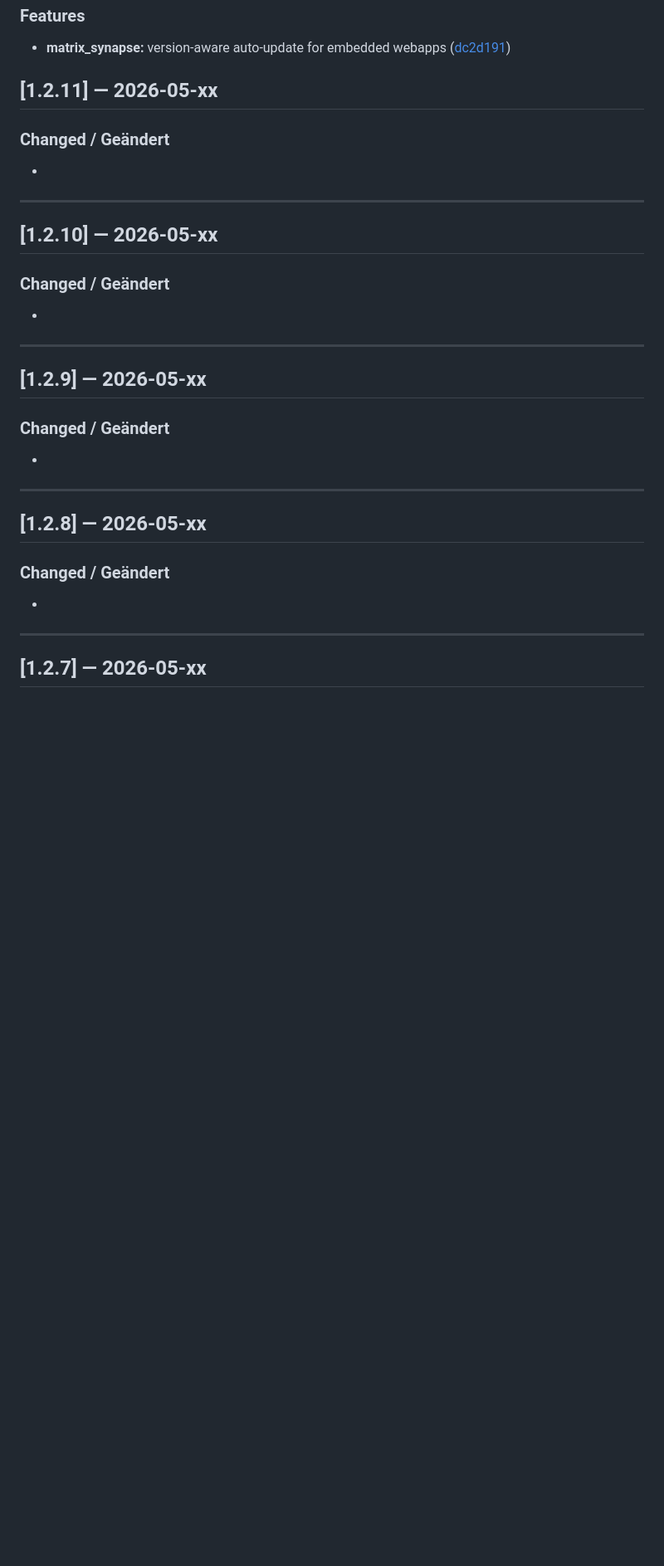
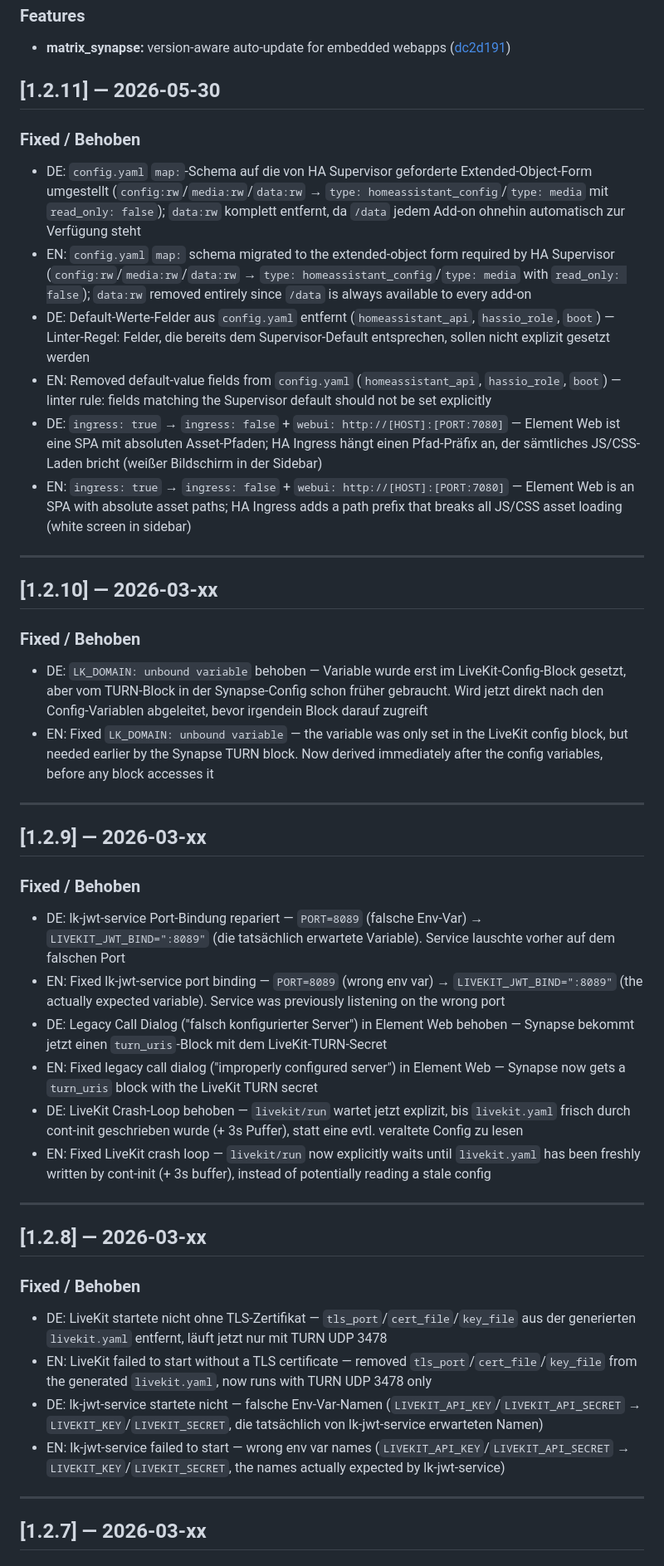
Before and after one commit to pol4rfuchs/ha-apps, a Markdown page: matrix_synapse/CHANGELOG.md, the part around one of its changes. Shown at 83% size. GitHub-like rendering; blank space fills up the shorter version.

Commit message:
docs(matrix_synapse): backfill changelog entries for 1.2.6–1.2.11
Placeholder entries ("Eintrag fehlt") replaced with the actual changes,
reconstructed from historical session notes:
- 1.2.6–1.2.10: LiveKit/lk-jwt-service integration bugfixes (download
  URL, env var names, TLS config, port binding, crash-loop guards,
  LK_DOMAIN ordering)
- 1.2.11: config.yaml schema fixes (map: extended-object format,
  default-value fields removed, ingress disabled in favor of direct
  webui access for Element Web's SPA asset paths)

No functional changes — history record only.

```diff
--- a/matrix_synapse/CHANGELOG.md
+++ b/matrix_synapse/CHANGELOG.md
@@ -139,33 +132,47 @@ Alle wesentlichen Änderungen an diesem Projekt werden hier dokumentiert.
 
 * **matrix_synapse:** version-aware auto-update for embedded webapps ([dc2d191](https://github.com/pol4rfuchs/ha-apps/commit/dc2d19189dd00984d401e85fc4eeec10c982b79b))
 
-## [1.2.11] — 2026-05-xx
+## [1.2.11] — 2026-05-30
 
-### Changed / Geändert
-- <!-- Eintrag fehlt – bitte nachtragen -->
+### Fixed / Behoben
+- DE: `config.yaml` `map:`-Schema auf die von HA Supervisor geforderte Extended-Object-Form umgestellt (`config:rw`/`media:rw`/`data:rw` → `type: homeassistant_config`/`type: media` mit `read_only: false`); `data:rw` komplett entfernt, da `/data` jedem Add-on ohnehin automatisch zur Verfügung steht
+- EN: `config.yaml` `map:` schema migrated to the extended-object form required by HA Supervisor (`config:rw`/`media:rw`/`data:rw` → `type: homeassistant_config`/`type: media` with `read_only: false`); `data:rw` removed entirely since `/data` is always available to every add-on
+- DE: Default-Werte-Felder aus `config.yaml` entfernt (`homeassistant_api`, `hassio_role`, `boot`) — Linter-Regel: Felder, die bereits dem Supervisor-Default entsprechen, sollen nicht explizit gesetzt werden
+- EN: Removed default-value fields from `config.yaml` (`homeassistant_api`, `hassio_role`, `boot`) — linter rule: fields matching the Supervisor default should not be set explicitly
+- DE: `ingress: true` → `ingress: false` + `webui: http://[HOST]:[PORT:7080]` — Element Web ist eine SPA mit absoluten Asset-Pfaden; HA Ingress hängt einen Pfad-Präfix an, der sämtliches JS/CSS-Laden bricht (weißer Bildschirm in der Sidebar)
+- EN: `ingress: true` → `ingress: false` + `webui: http://[HOST]:[PORT:7080]` — Element Web is an SPA with absolute asset paths; HA Ingress adds a path prefix that breaks all JS/CSS asset loading (white screen in sidebar)
 
 ---
 
-## [1.2.10] — 2026-05-xx
+## [1.2.10] — 2026-03-xx
 
-### Changed / Geändert
-- <!-- Eintrag fehlt – bitte nachtragen -->
+### Fixed / Behoben
+- DE: `LK_DOMAIN: unbound variable` behoben — Variable wurde erst im LiveKit-Config-Block gesetzt, aber vom TURN-Block in der Synapse-Config schon früher gebraucht. Wird jetzt direkt nach den Config-Variablen abgeleitet, bevor irgendein Block darauf zugreift
+- EN: Fixed `LK_DOMAIN: unbound variable` — the variable was only set in the LiveKit config block, but needed earlier by the Synapse TURN block. Now derived immediately after the config variables, before any block accesses it
 
 ---
 
-## [1.2.9] — 2026-05-xx
+## [1.2.9] — 2026-03-xx
 
-### Changed / Geändert
-- <!-- Eintrag fehlt – bitte nachtragen -->
+### Fixed / Behoben
+- DE: lk-jwt-service Port-Bindung repariert — `PORT=8089` (falsche Env-Var) → `LIVEKIT_JWT_BIND=":8089"` (die tatsächlich erwartete Variable). Service lauschte vorher auf dem falschen Port
+- EN: Fixed lk-jwt-service port binding — `PORT=8089` (wrong env var) → `LIVEKIT_JWT_BIND=":8089"` (the actually expected variable). Service was previously listening on the wrong port
+- DE: Legacy Call Dialog ("falsch konfigurierter Server") in Element Web behoben — Synapse bekommt jetzt einen `turn_uris`-Block mit dem LiveKit-TURN-Secret
+- EN: Fixed legacy call dialog ("improperly configured server") in Element Web — Synapse now gets a `turn_uris` block with the LiveKit TURN secret
+- DE: LiveKit Crash-Loop behoben — `livekit/run` wartet jetzt explizit, bis `livekit.yaml` frisch durch cont-init geschrieben wurde (+ 3s Puffer), statt eine evtl. veraltete Config zu lesen
+- EN: Fixed LiveKit crash loop — `livekit/run` now explicitly waits until `livekit.yaml` has been freshly written by cont-init (+ 3s buffer), instead of potentially reading a stale config
 
 ---
 
-## [1.2.8] — 2026-05-xx
+## [1.2.8] — 2026-03-xx
 
-### Changed / Geändert
-- <!-- Eintrag fehlt – bitte nachtragen -->
+### Fixed / Behoben
+- DE: LiveKit startete nicht ohne TLS-Zertifikat — `tls_port`/`cert_file`/`key_file` aus der generierten `livekit.yaml` entfernt, läuft jetzt nur mit TURN UDP 3478
+- EN: LiveKit failed to start without a TLS certificate — removed `tls_port`/`cert_file`/`key_file` from the generated `livekit.yaml`, now runs with TURN UDP 3478 only
+- DE: lk-jwt-service startete nicht — falsche Env-Var-Namen (`LIVEKIT_API_KEY`/`LIVEKIT_API_SECRET` → `LIVEKIT_KEY`/`LIVEKIT_SECRET`, die tatsächlich von lk-jwt-service erwarteten Namen)
+- EN: lk-jwt-service failed to start — wrong env var names (`LIVEKIT_API_KEY`/`LIVEKIT_API_SECRET` → `LIVEKIT_KEY`/`LIVEKIT_SECRET`, the names actually expected by lk-jwt-service)
 
 ---
 
-## [1.2.7] — 2026-05-xx
+## [1.2.7] — 2026-03-xx
 
```
Also changed, not shown: other parts of matrix_synapse/CHANGELOG.md (+9 -12 lines).
